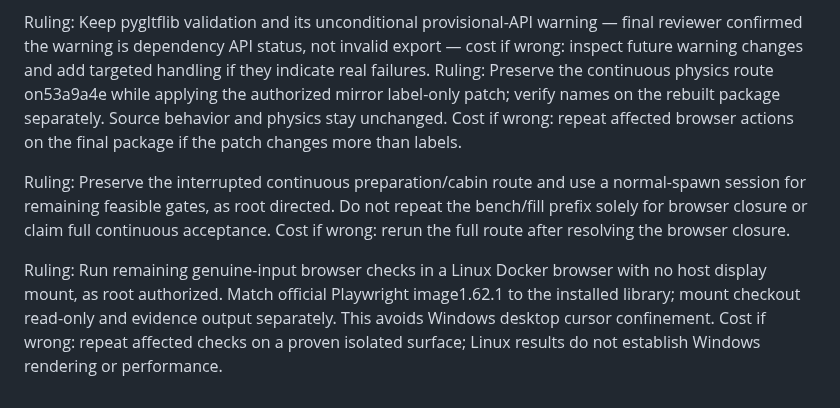
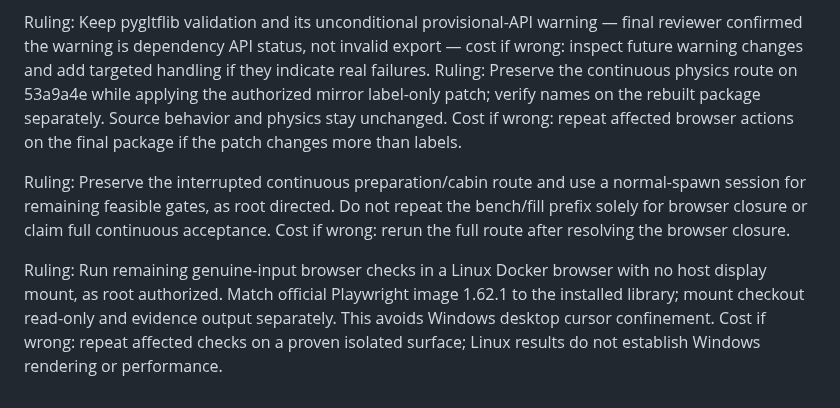
Before and after one commit to corashina/the-long-slop, a Markdown page: docs/interaction-decisions.md, the part around the change. GitHub-like rendering.

```diff
--- a/docs/interaction-decisions.md
+++ b/docs/interaction-decisions.md
@@ -21,8 +21,8 @@ Ruling: Replace general-part attachment-ray selection with the recovered held-pa
 Ruling: General-part overlap installation has no added player-aim or line-of-sight gate — source Scan selects nearby CanCraft slots; preserve occlusion on existing action rays and collision-safe held-part motion instead of inventing a scan restriction — cost if wrong: add an explicit scan obstruction rule and revise its source-parity acceptance.
 
 Ruling: Keep pygltflib validation and its unconditional provisional-API warning — final reviewer confirmed the warning is dependency API status, not invalid export — cost if wrong: inspect future warning changes and add targeted handling if they indicate real failures.
-Ruling: Preserve the continuous physics route on53a9a4e while applying the authorized mirror label-only patch; verify names on the rebuilt package separately. Source behavior and physics stay unchanged. Cost if wrong: repeat affected browser actions on the final package if the patch changes more than labels.
+Ruling: Preserve the continuous physics route on 53a9a4e while applying the authorized mirror label-only patch; verify names on the rebuilt package separately. Source behavior and physics stay unchanged. Cost if wrong: repeat affected browser actions on the final package if the patch changes more than labels.
 
 Ruling: Preserve the interrupted continuous preparation/cabin route and use a normal-spawn session for remaining feasible gates, as root directed. Do not repeat the bench/fill prefix solely for browser closure or claim full continuous acceptance. Cost if wrong: rerun the full route after resolving the browser closure.
 
-Ruling: Run remaining genuine-input browser checks in a Linux Docker browser with no host display mount, as root authorized. Match official Playwright image1.62.1 to the installed library; mount checkout read-only and evidence output separately. This avoids Windows desktop cursor confinement. Cost if wrong: repeat affected checks on a proven isolated surface; Linux results do not establish Windows rendering or performance.
+Ruling: Run remaining genuine-input browser checks in a Linux Docker browser with no host display mount, as root authorized. Match official Playwright image 1.62.1 to the installed library; mount checkout read-only and evidence output separately. This avoids Windows desktop cursor confinement. Cost if wrong: repeat affected checks on a proven isolated surface; Linux results do not establish Windows rendering or performance.
```
Also changed, not shown: docs/verification.md (+2 -1 lines).
